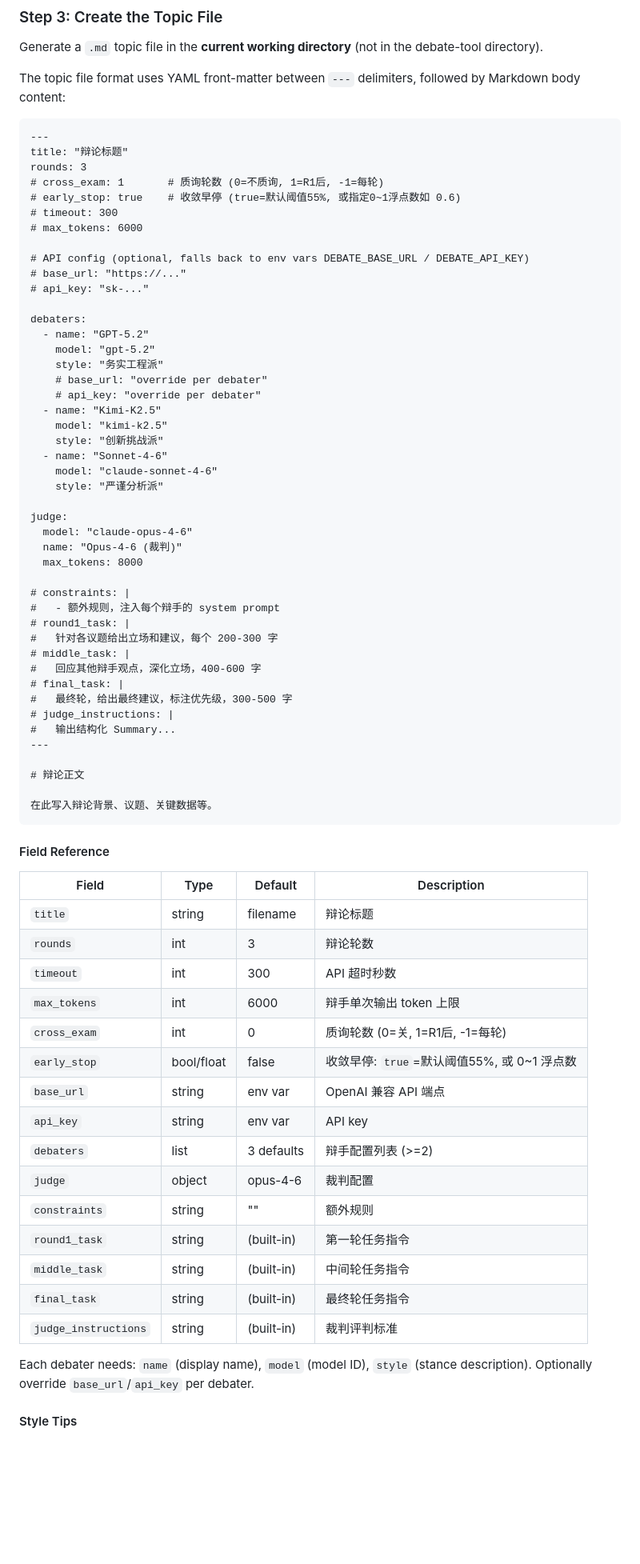
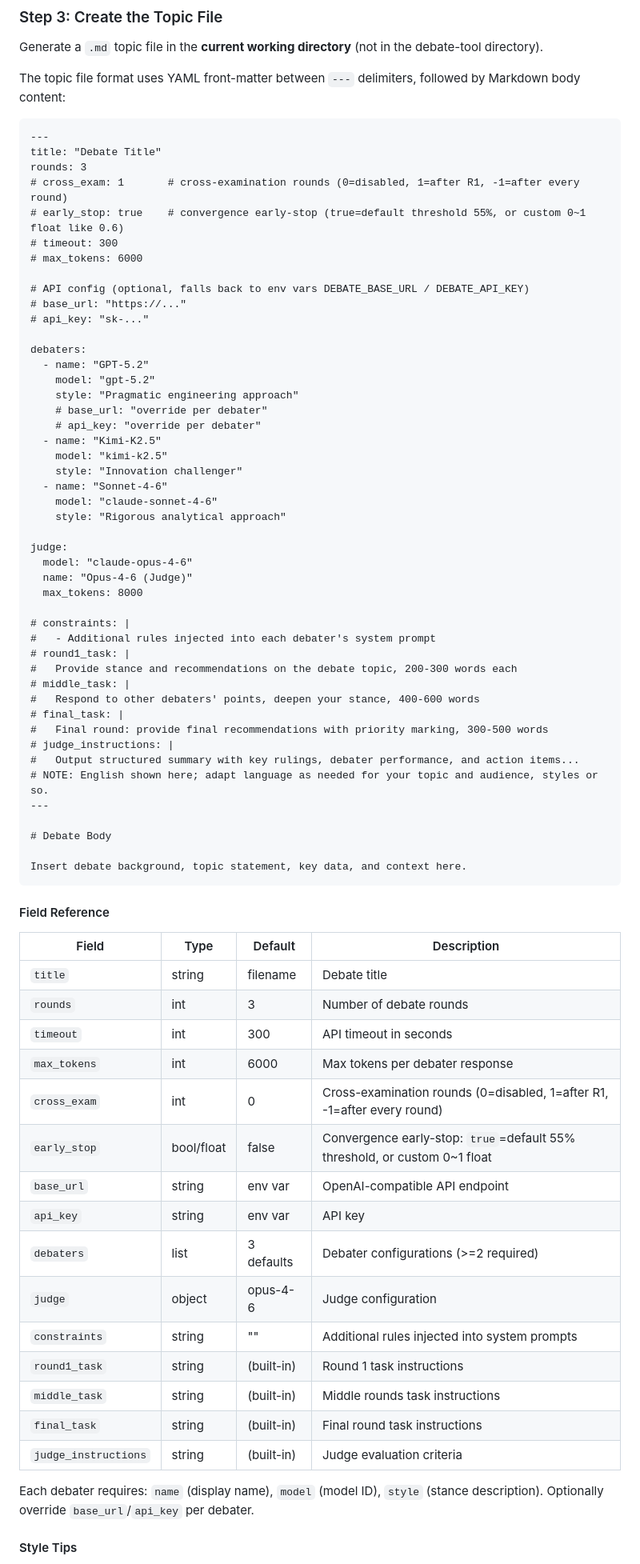
Before and after one commit to ssyram/debate, a Markdown page: .claude/commands/debate.md, the part around one of its changes. Shown at 80% size. Drawn GitHub-style; blank space fills up the shorter version.

Commit message:
v2.2: full eng in the SKILL file

````diff
--- a/.claude/commands/debate.md
+++ b/.claude/commands/debate.md
@@ -31,10 +31,10 @@ The topic file format uses YAML front-matter between `---` delimiters, followed
 
 ```markdown
 ---
-title: "辩论标题"
+title: "Debate Title"
 rounds: 3
-# cross_exam: 1       # 质询轮数 (0=不质询, 1=R1后, -1=每轮)
-# early_stop: true    # 收敛早停 (true=默认阈值55%, 或指定0~1浮点数如 0.6)
+# cross_exam: 1       # cross-examination rounds (0=disabled, 1=after R1, -1=after every round)
+# early_stop: true    # convergence early-stop (true=default threshold 55%, or custom 0~1 float like 0.6)
 # timeout: 300
 # max_tokens: 6000
 
@@ -45,59 +45,60 @@ rounds: 3
 debaters:
   - name: "GPT-5.2"
     model: "gpt-5.2"
-    style: "务实工程派"
+    style: "Pragmatic engineering approach"
     # base_url: "override per debater"
     # api_key: "override per debater"
   - name: "Kimi-K2.5"
     model: "kimi-k2.5"
-    style: "创新挑战派"
+    style: "Innovation challenger"
   - name: "Sonnet-4-6"
     model: "claude-sonnet-4-6"
-    style: "严谨分析派"
+    style: "Rigorous analytical approach"
 
 judge:
   model: "claude-opus-4-6"
-  name: "Opus-4-6 (裁判)"
+  name: "Opus-4-6 (Judge)"
   max_tokens: 8000
 
 # constraints: |
-#   - 额外规则，注入每个辩手的 system prompt
+#   - Additional rules injected into each debater's system prompt
 # round1_task: |
-#   针对各议题给出立场和建议，每个 200-300 字
+#   Provide stance and recommendations on the debate topic, 200-300 words each
 # middle_task: |
-#   回应其他辩手观点，深化立场，400-600 字
+#   Respond to other debaters' points, deepen your stance, 400-600 words
 # final_task: |
-#   最终轮，给出最终建议，标注优先级，300-500 字
+#   Final round: provide final recommendations with priority marking, 300-500 words
 # judge_instructions: |
-#   输出结构化 Summary...
+#   Output structured summary with key rulings, debater performance, and action items...
+# NOTE: English shown here; adapt language as needed for your topic and audience, styles or so.
 ---
 
-# 辩论正文
+# Debate Body
 
-在此写入辩论背景、议题、关键数据等。
+Insert debate background, topic statement, key data, and context here.
 ```
 
 #### Field Reference
 
 | Field | Type | Default | Description |
 |-------|------|---------|-------------|
-| `title` | string | filename | 辩论标题 |
-| `rounds` | int | 3 | 辩论轮数 |
-| `timeout` | int | 300 | API 超时秒数 |
-| `max_tokens` | int | 6000 | 辩手单次输出 token 上限 |
-| `cross_exam` | int | 0 | 质询轮数 (0=关, 1=R1后, -1=每轮) |
-| `early_stop` | bool/float | false | 收敛早停: `true`=默认阈值55%, 或 0~1 浮点数 |
-| `base_url` | string | env var | OpenAI 兼容 API 端点 |
+| `title` | string | filename | Debate title |
+| `rounds` | int | 3 | Number of debate rounds |
+| `timeout` | int | 300 | API timeout in seconds |
+| `max_tokens` | int | 6000 | Max tokens per debater response |
+| `cross_exam` | int | 0 | Cross-examination rounds (0=disabled, 1=after R1, -1=after every round) |
+| `early_stop` | bool/float | false | Convergence early-stop: `true`=default 55% threshold, or custom 0~1 float |
+| `base_url` | string | env var | OpenAI-compatible API endpoint |
 | `api_key` | string | env var | API key |
-| `debaters` | list | 3 defaults | 辩手配置列表 (>=2) |
-| `judge` | object | opus-4-6 | 裁判配置 |
-| `constraints` | string | "" | 额外规则 |
-| `round1_task` | string | (built-in) | 第一轮任务指令 |
-| `middle_task` | string | (built-in) | 中间轮任务指令 |
-| `final_task` | string | (built-in) | 最终轮任务指令 |
-| `judge_instructions` | string | (built-in) | 裁判评判标准 |
+| `debaters` | list | 3 defaults | Debater configurations (>=2 required) |
+| `judge` | object | opus-4-6 | Judge configuration |
+| `constraints` | string | "" | Additional rules injected into system prompts |
+| `round1_task` | string | (built-in) | Round 1 task instructions |
+| `middle_task` | string | (built-in) | Middle rounds task instructions |
+| `final_task` | string | (built-in) | Final round task instructions |
+| `judge_instructions` | string | (built-in) | Judge evaluation criteria |
 
-Each debater needs: `name` (display name), `model` (model ID), `style` (stance description). Optionally override `base_url`/`api_key` per debater.
+Each debater requires: `name` (display name), `model` (model ID), `style` (stance description). Optionally override `base_url`/`api_key` per debater.
 
 #### Style Tips
 
````
Also changed, not shown: other parts of .claude/commands/debate.md (+10 -9 lines).
